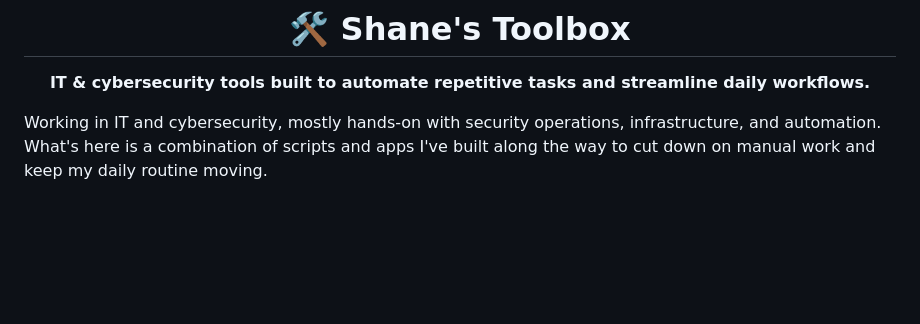
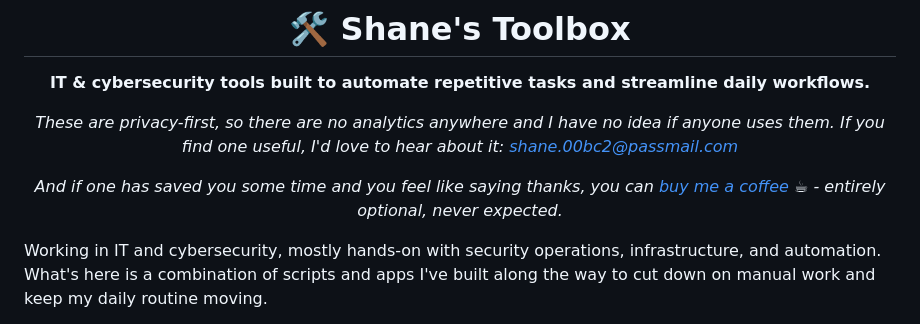
Before and after one commit to shanemc92/shanemc92, a Markdown page: README.md, the part around the change. Rendered like a GitHub page; blank space fills up the shorter version.

Commit message:
README: invite feedback and add an optional buy-me-a-coffee link
Co-Authored-By: Claude Sonnet 5.5 <noreply@anthropic.com>

```diff
--- a/README.md
+++ b/README.md
@@ -3,6 +3,10 @@
 # 🛠️ Shane's Toolbox
 
 **IT & cybersecurity tools built to automate repetitive tasks and streamline daily workflows.**
+
+*These are privacy-first, so there are no analytics anywhere and I have no idea if anyone uses them. If you find one useful, I'd love to hear about it: [shane.00bc2@passmail.com](mailto:shane.00bc2@passmail.com)*
+
+*And if one has saved you some time and you feel like saying thanks, you can [buy me a coffee](https://buymeacoffee.com/01fsslj4kk) ☕ - entirely optional, never expected.*
 
 </div>
 
```
